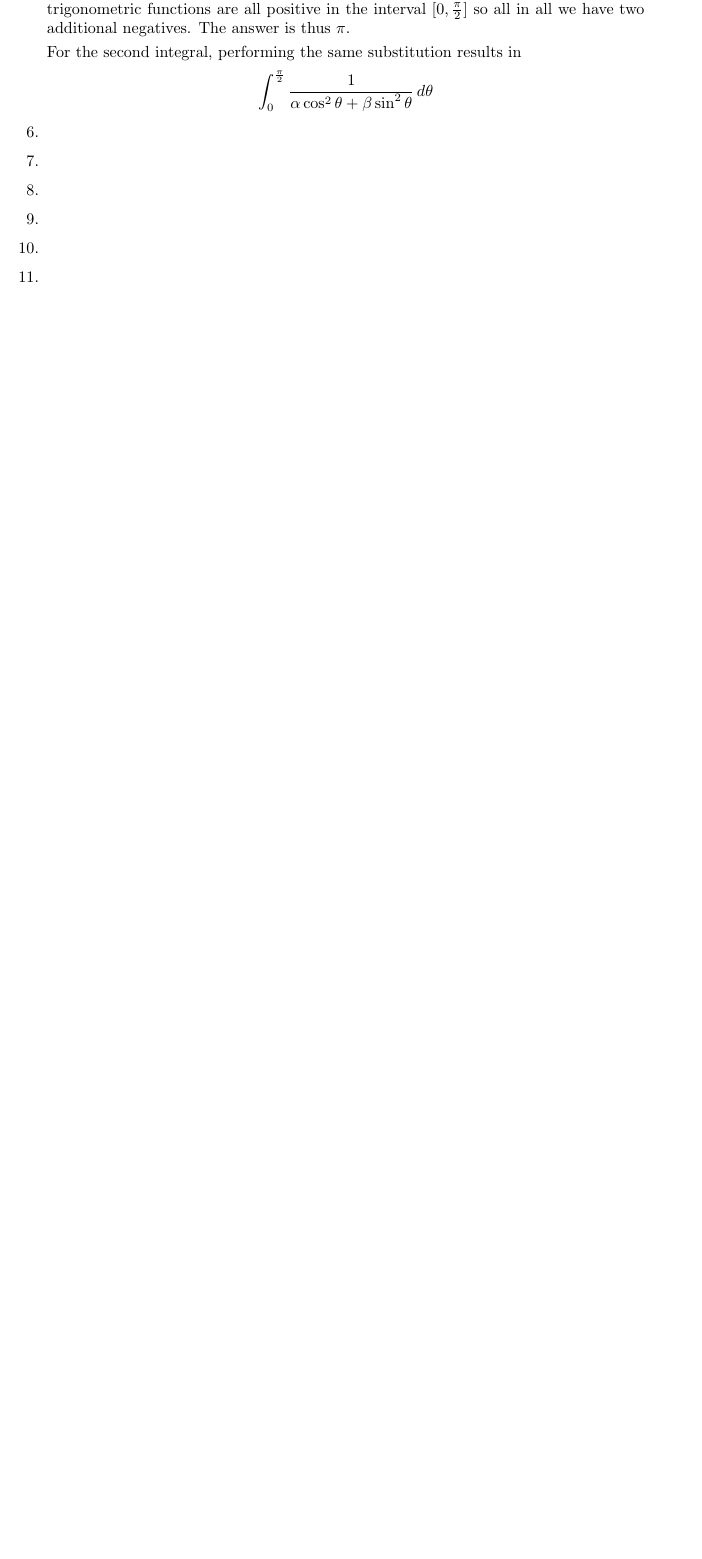
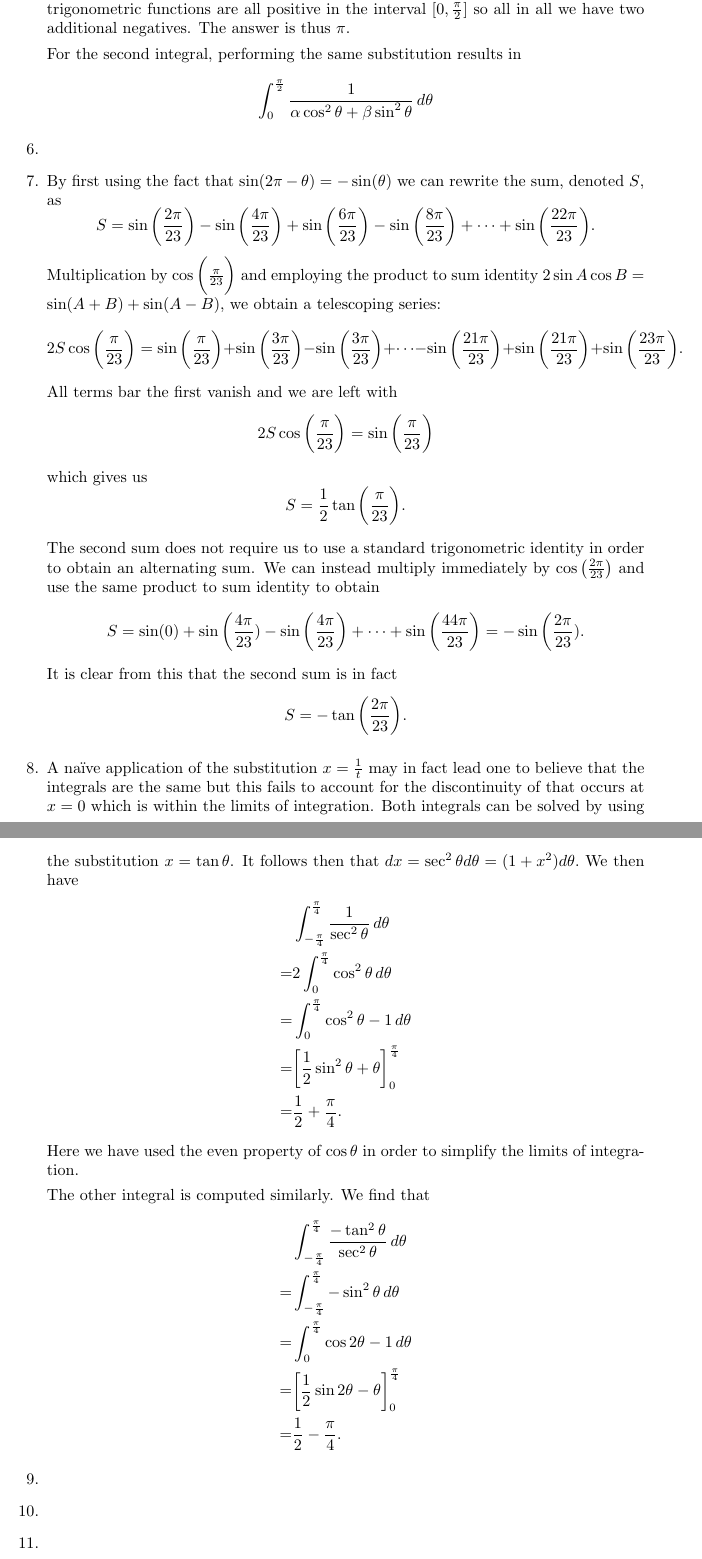
Before and after one commit to ccbarnesni-source/STEP-Solutions, a LaTeX paper (1987/1987-S1.tex): part of page 4 of 5 before the commit and two parts of pages 4 and 5 of 7 after it, the two joined at a grey line, cut so that both start at the same text, the shorter picture padded with empty space. Compiled offline with pdfLaTeX.

Commit message:
Added Q7 and Q8.

```diff
--- a/1987/1987-S1.tex
+++ b/1987/1987-S1.tex
@@ -102,9 +100,51 @@
 
     \item
 
-    \item
+    \item By first using the fact that \(\sin(2\pi-\theta)=-\sin(\theta)\) we can rewrite the sum, denoted \(S\), as
+    \[
+    S = \sin\bigg(\frac{2\pi}{23}\bigg) - \sin\bigg(\frac{4\pi}{23}\bigg) + \sin\bigg(\frac{6\pi}{23}\bigg) - \sin\bigg(\frac{8\pi}{23}\bigg) + \cdots + \sin\bigg(\frac{22\pi}{23}\bigg).
+    \]
+    Multiplication by \(\cos\bigg(\frac{\pi}{23}\bigg)\) and employing the product to sum identity \(2 \sin A \cos B = \sin(A+B) + \sin(A-B)\), we obtain a telescoping series:
+    \[
+    2S \cos\bigg( \frac{\pi}{23}\bigg) = \sin\bigg(\frac{\pi}{23}\bigg) + \sin\bigg(\frac{3\pi}{23}\bigg) - \sin\bigg(\frac{3\pi}{23}\bigg) + \cdots - \sin\bigg(\frac{21\pi}{23}\bigg) + \sin\bigg(\frac{21\pi}{23}\bigg) + \sin\bigg(\frac{23\pi}{23}\bigg).
+    \]
+    All terms bar the first vanish and we are left with
+    \[
+    2S \cos \bigg( \frac{\pi}{23} \bigg) = \sin\bigg(\frac{\pi}{23}\bigg)
+    \]
+    which gives us
+    \[
+    S = \frac{1}{2}\tan\bigg(\frac{\pi}{23} \bigg).
+    \]
 
-    \item
+    The second sum does not require us to use a standard trigonometric identity in order to obtain an alternating sum. We can instead multiply immediately by \(\cos\big(\frac{2\pi}{23}\big)\) and use the same product to sum identity to obtain
+    \[
+    S = \sin(0) +\sin\bigg(\frac{4\pi}{23})-\sin\bigg(\frac{4\pi}{23}\bigg) + \cdots + \sin \bigg(\frac{44\pi}{23}\bigg) = - \sin \bigg(\frac{2\pi}{23}).
+    \]
+    It is clear from this that the second sum is in fact
+    \[
+    S = -\tan \bigg( \frac{2\pi}{23} \bigg).
+    \]
+
+    \item A na{\"i}ve application of the substitution \(x=\frac{1}{t}\) may in fact lead one to believe that the integrals are the same but this fails to account for the discontinuity of that occurs at \(x=0\) which is within the limits of integration. Both integrals can be solved by using the substitution \(x=\tan \theta\). It follows then that \(dx = \sec^2 \theta d\theta = (1+x^2) d\theta.\) We then have
+    \begin{align*}
+        &\int_{-\frac{\pi}{4}}^{\frac{\pi}{4}} \frac{1}{\sec^2 \theta} \, d \theta \\
+        = & 2 \int_{0}^{\frac{\pi}{4}} \cos^2 \theta \, d\theta \\
+        = & \int_{0}^{\frac{\pi}{4}} \cos^2\theta - 1 \, d\theta \\
+        = & \bigg[\frac{1}{2}\sin^2\theta + \theta\bigg]^\frac{\pi}{4}_0 \\
+        = & \frac{1}{2} + \frac{\pi}{4}.
+    \end{align*}
+    Here we have used the even property of \(\cos \theta \) in order to simplify the limits of integration.
+
+    The other integral is computed similarly. We find that
+    \begin{align*}
+        &\int_{-\frac{\pi}{4}}^{\frac{\pi}{4}} \frac{-\tan^2 \theta}{\sec^2 \theta} \, d \theta \\
+        = & \int_{-\frac{\pi}{4}}^{\frac{\pi}{4}} -\sin^2 \theta \, d\theta \\
+        = & \int_{0}^{\frac{\pi}{4}} \cos 2\theta - 1 \, d\theta \\
+        = & \bigg[ \frac{1}{2} \sin 2\theta - \theta\bigg]_0^\frac{\pi}{4} \\
+        = & \frac{1}{2} - \frac{\pi}{4}.
+    \end{align*}
+
 
     \item
 
```
Also changed, not shown: 1987/1987-S1.pdf, 1987/1987-S1.tex (2 more changed lines).
